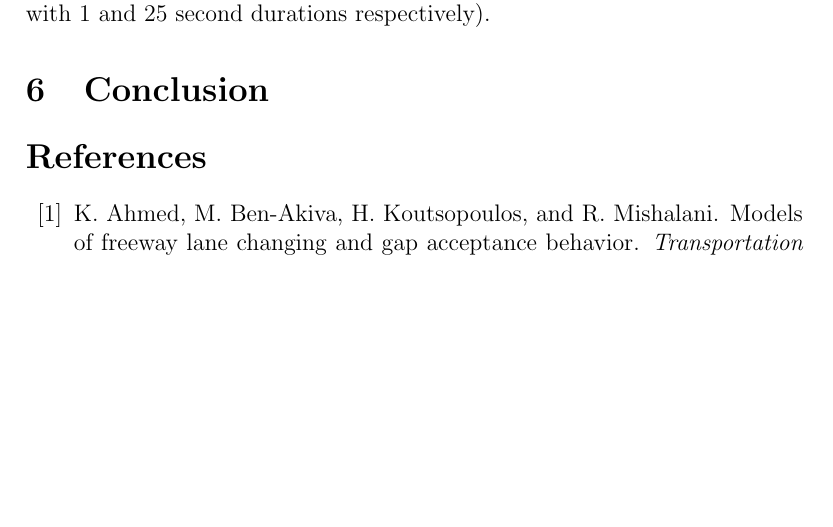
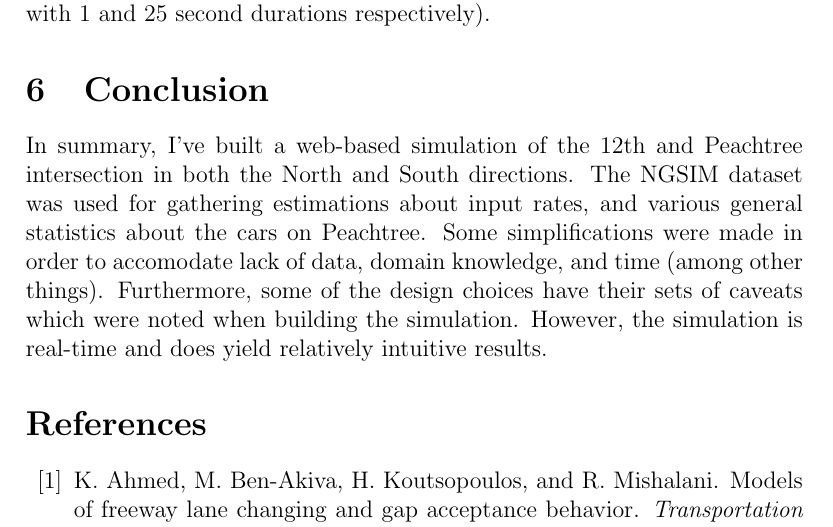
Before and after one commit to chipbell4/cse6730, a LaTeX document (project1/checkpoint/main.tex): part of page 10 of 11 before the commit and part of page 10 of 12 after it, cut so that both start at the same text, the shorter picture padded with empty space. Compiled offline with pdfLaTeX.

Commit message:
Adding a conclusion and summary

```diff
--- a/project1/checkpoint/main.tex
+++ b/project1/checkpoint/main.tex
@@ -267,6 +267,11 @@ slowing adjusting the yellow and green down (my testing resulted in oversaturati
 25 second durations respectively).
 
 \section{Conclusion}
+In summary, I've built a web-based simulation of the 12th and Peachtree intersection in both the North and South
+directions. The NGSIM dataset was used for gathering estimations about input rates, and various general statistics about
+the cars on Peachtree. Some simplifications were made in order to accomodate lack of data, domain knowledge, and time
+(among other things). Furthermore, some of the design choices have their sets of caveats which were noted when building
+the simulation. However, the simulation is real-time and does yield relatively intuitive results.
 
 \bibliographystyle{plain}
 \bibliography{main}
```
